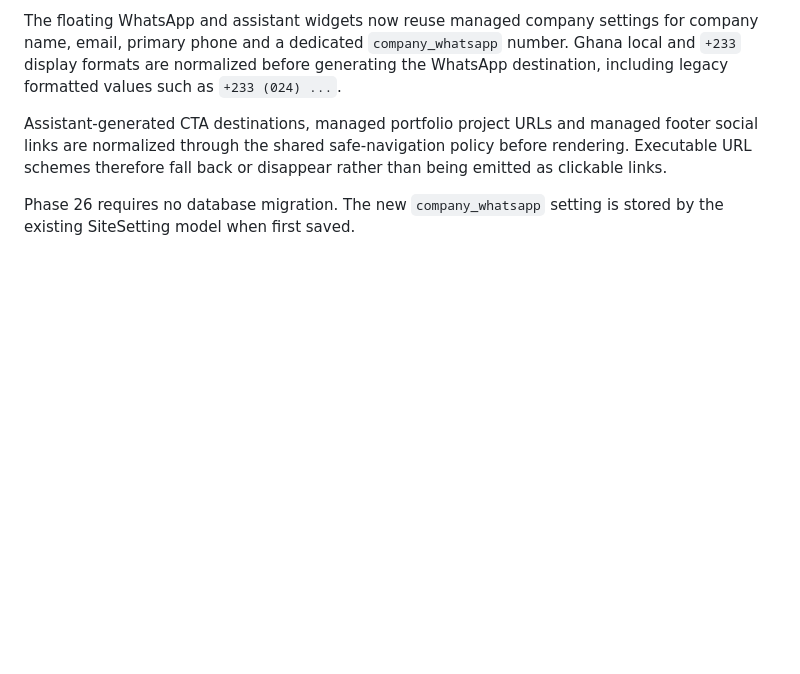
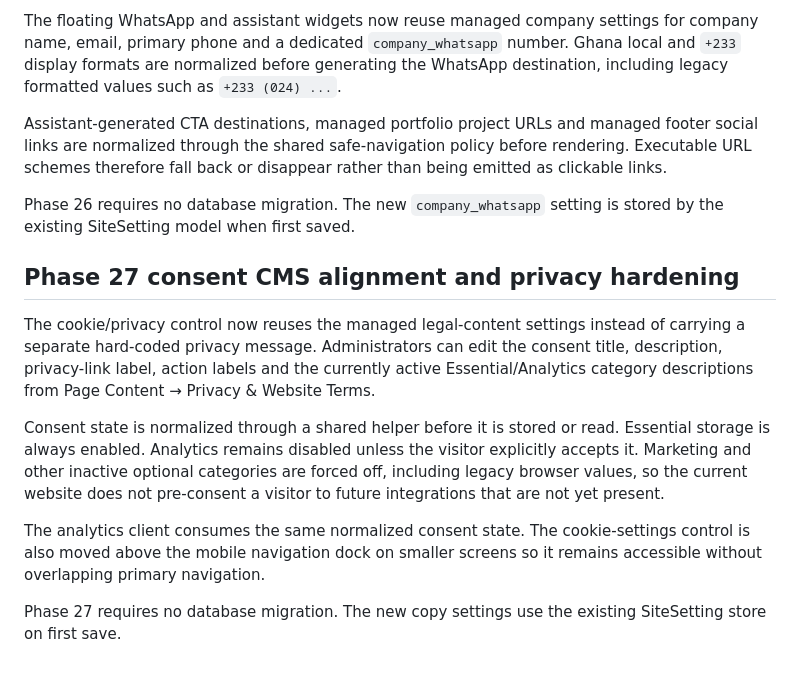
Before and after one commit to christianagbotah/lightworldtech-website, a Markdown page: docs/PRODUCTION.md, the part around the change. Rendered like a GitHub page; blank space fills up the shorter version.

Commit message:
Document Phase 27 consent privacy hardening

```diff
--- a/docs/PRODUCTION.md
+++ b/docs/PRODUCTION.md
@@ -413,3 +413,14 @@ The floating WhatsApp and assistant widgets now reuse managed company settings f
 Assistant-generated CTA destinations, managed portfolio project URLs and managed footer social links are normalized through the shared safe-navigation policy before rendering. Executable URL schemes therefore fall back or disappear rather than being emitted as clickable links.
 
 Phase 26 requires no database migration. The new `company_whatsapp` setting is stored by the existing SiteSetting model when first saved.
+
+
+## Phase 27 consent CMS alignment and privacy hardening
+
+The cookie/privacy control now reuses the managed legal-content settings instead of carrying a separate hard-coded privacy message. Administrators can edit the consent title, description, privacy-link label, action labels and the currently active Essential/Analytics category descriptions from Page Content → Privacy & Website Terms.
+
+Consent state is normalized through a shared helper before it is stored or read. Essential storage is always enabled. Analytics remains disabled unless the visitor explicitly accepts it. Marketing and other inactive optional categories are forced off, including legacy browser values, so the current website does not pre-consent a visitor to future integrations that are not yet present.
+
+The analytics client consumes the same normalized consent state. The cookie-settings control is also moved above the mobile navigation dock on smaller screens so it remains accessible without overlapping primary navigation.
+
+Phase 27 requires no database migration. The new copy settings use the existing SiteSetting store on first save.
```
